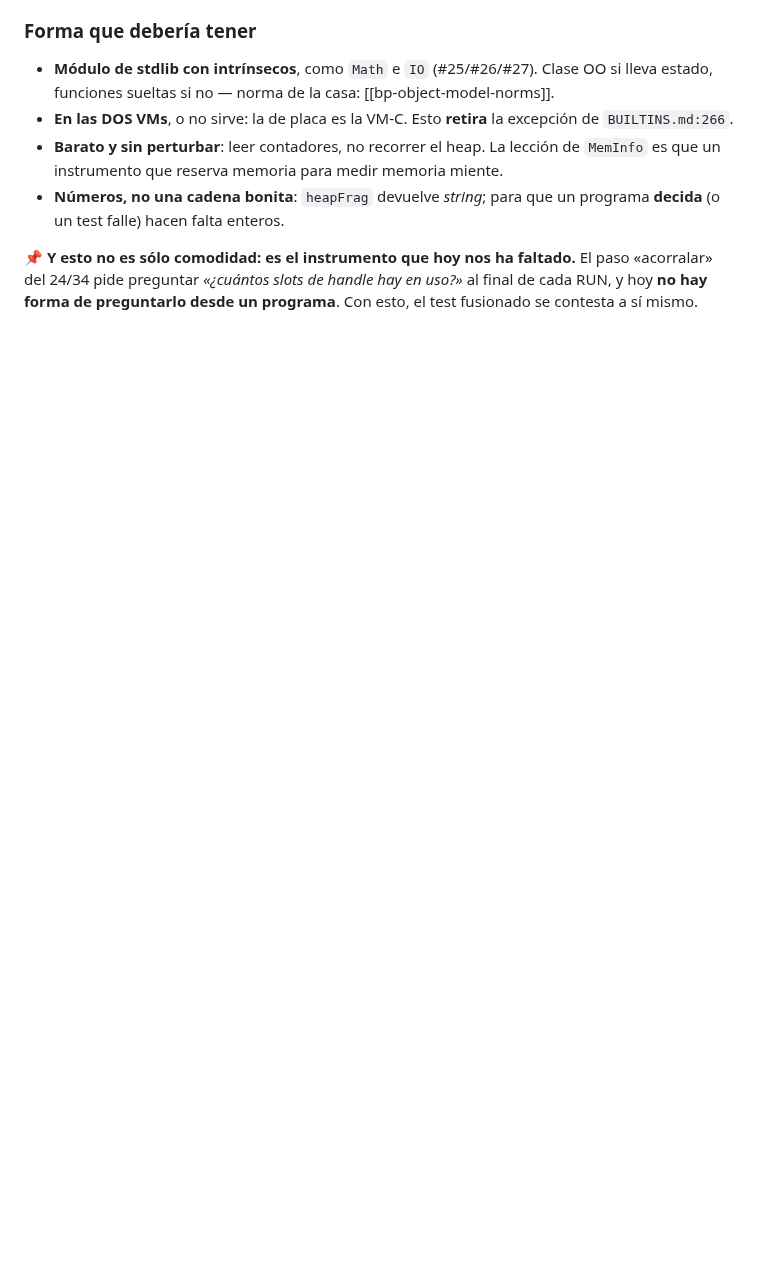
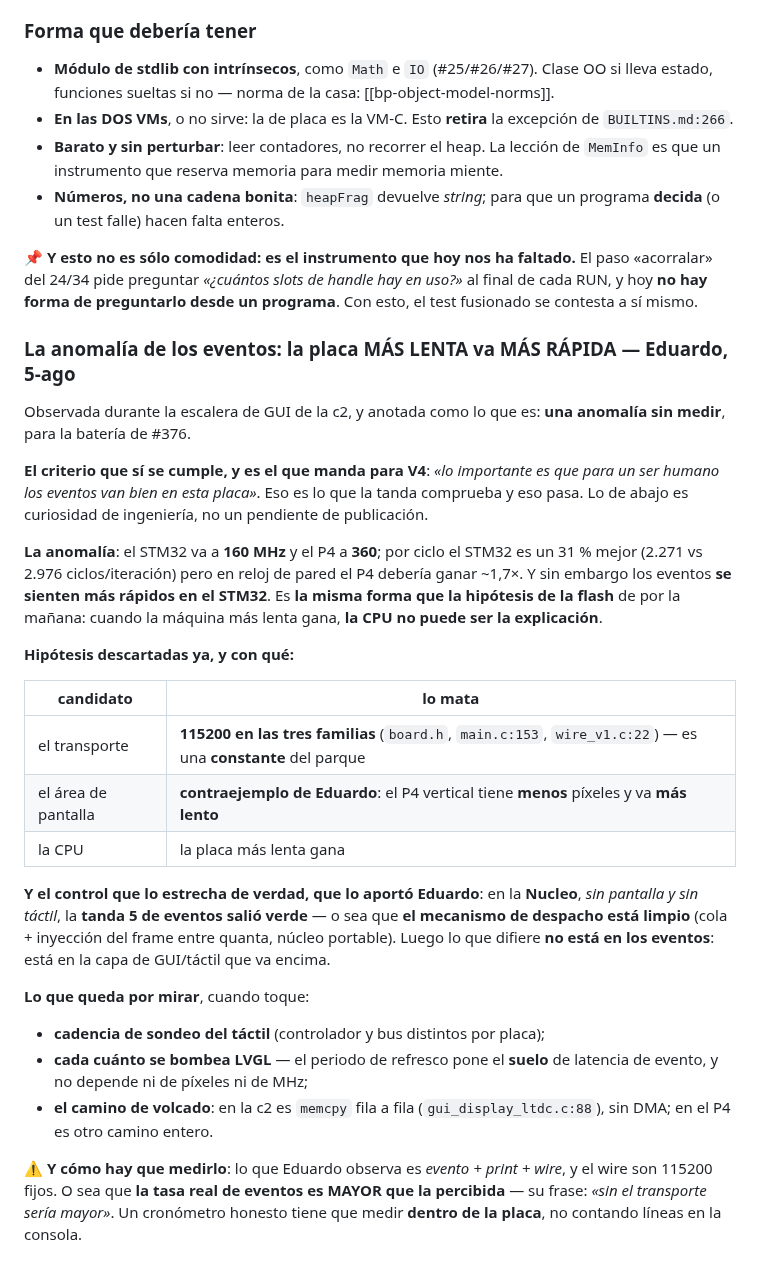
Before and after one commit to legio-e/BasicPlus, a Markdown page: docs/V5_IDEAS.md, the part around the change. Rendered like a GitHub page; blank space fills up the shorter version.

Commit message:
docs(V5): la anomalia de los eventos — la placa mas lenta va mas rapida
Observada en la escalera de GUI de la c2 y anotada como lo que es: una anomalia
sin medir, para la bateria de #376. El criterio de V4 se cumple: para un ser
humano los eventos van bien, que es lo que la tanda comprueba.

Misma forma que la hipotesis de la flash: cuando la maquina mas lenta gana, la
CPU no puede ser la explicacion. Tres candidatos ya muertos: el transporte (es
una constante, 115200 en las tres familias), el area de pantalla (contraejemplo
de Eduardo: el P4 vertical tiene menos pixeles y va mas lento) y la CPU.

Y el control que lo estrecha, aportado por Eduardo: en la Nucleo, SIN pantalla y
SIN tactil, la tanda 5 de eventos salio verde. El mecanismo de despacho esta
limpio; lo que difiere esta en la capa GUI/tactil de encima.

Con una nota de metodo: lo observado es evento+print+wire, y el wire son 115200
fijos, asi que la tasa real es MAYOR que la percibida. Hay que cronometrar
DENTRO de la placa, no contando lineas en consola.

Co-Authored-By: Claude Opus 5 <noreply@anthropic.com>

```diff
--- a/docs/V5_IDEAS.md
+++ b/docs/V5_IDEAS.md
@@ -804,3 +804,46 @@ No hay que inventar métricas: están calculadas y se tiran a una línea de text
 paso «acorralar» del 24/34 pide preguntar *«¿cuántos slots de handle hay en uso?»*
 al final de cada RUN, y hoy **no hay forma de preguntarlo desde un programa**.
 Con esto, el test fusionado se contesta a sí mismo.
+
+### La anomalía de los eventos: la placa MÁS LENTA va MÁS RÁPIDA — Eduardo, 5-ago
+
+Observada durante la escalera de GUI de la c2, y anotada como lo que es: **una
+anomalía sin medir**, para la batería de #376.
+
+**El criterio que sí se cumple, y es el que manda para V4**: *«lo importante es
+que para un ser humano los eventos van bien en esta placa»*. Eso es lo que la
+tanda comprueba y eso pasa. Lo de abajo es curiosidad de ingeniería, no un
+pendiente de publicación.
+
+**La anomalía**: el STM32 va a **160 MHz** y el P4 a **360**; por ciclo el STM32
+es un 31 % mejor (2.271 vs 2.976 ciclos/iteración) pero en reloj de pared el P4
+debería ganar ~1,7×. Y sin embargo los eventos **se sienten más rápidos en el
+STM32**. Es **la misma forma que la hipótesis de la flash** de por la mañana:
+cuando la máquina más lenta gana, **la CPU no puede ser la explicación**.
+
+**Hipótesis descartadas ya, y con qué:**
+
+| candidato | lo mata |
+|---|---|
+| el transporte | **115200 en las tres familias** (`board.h`, `main.c:153`, `wire_v1.c:22`) — es una **constante** del parque |
+| el área de pantalla | **contraejemplo de Eduardo**: el P4 vertical tiene **menos** píxeles y va **más lento** |
+| la CPU | la placa más lenta gana |
+
+**Y el control que lo estrecha de verdad, que lo aportó Eduardo**: en la
+**Nucleo**, *sin pantalla y sin táctil*, la **tanda 5 de eventos salió verde** —
+o sea que **el mecanismo de despacho está limpio** (cola + inyección del frame
+entre quanta, núcleo portable). Luego lo que difiere **no está en los eventos**:
+está en la capa de GUI/táctil que va encima.
+
+**Lo que queda por mirar**, cuando toque:
+
+- **cadencia de sondeo del táctil** (controlador y bus distintos por placa);
+- **cada cuánto se bombea LVGL** — el periodo de refresco pone el **suelo** de
+  latencia de evento, y no depende ni de píxeles ni de MHz;
+- **el camino de volcado**: en la c2 es `memcpy` fila a fila (`gui_display_ltdc.c:88`),
+  sin DMA; en el P4 es otro camino entero.
+
+⚠️ **Y cómo hay que medirlo**: lo que Eduardo observa es *evento + print + wire*,
+y el wire son 115200 fijos. O sea que **la tasa real de eventos es MAYOR que la
+percibida** — su frase: *«sin el transporte sería mayor»*. Un cronómetro honesto
+tiene que medir **dentro de la placa**, no contando líneas en la consola.
```
